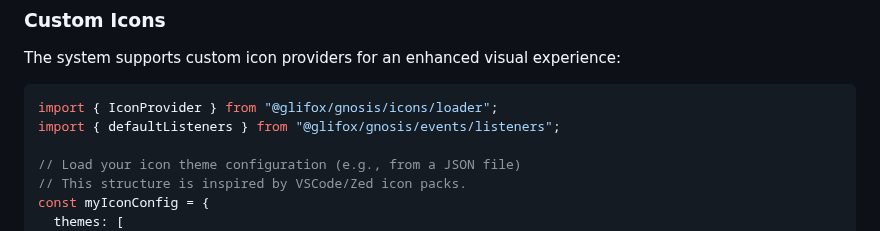
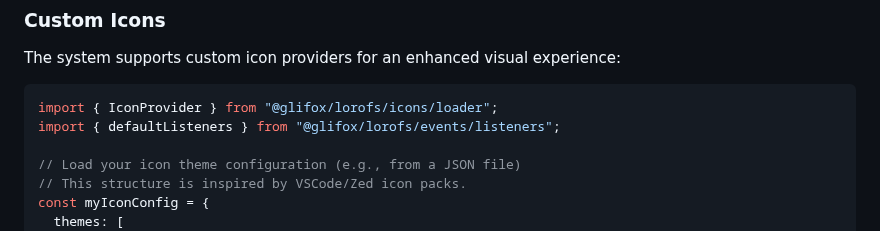
Before and after one commit to glifox/lorofs, a Markdown page: README.md, the part around one of its changes. Rendered like a GitHub page.

````diff
--- a/README.md
+++ b/README.md
@@ -202,8 +202,8 @@ const explorer = new Explorer(fs, el, {
 The system supports custom icon providers for an enhanced visual experience:
 
 ```ts
-import { IconProvider } from "@glifox/gnosis/icons/loader";
-import { defaultListeners } from "@glifox/gnosis/events/listeners";
+import { IconProvider } from "@glifox/lorofs/icons/loader";
+import { defaultListeners } from "@glifox/lorofs/events/listeners";
 
 // Load your icon theme configuration (e.g., from a JSON file)
 // This structure is inspired by VSCode/Zed icon packs.
````
Also changed, not shown: other parts of README.md (+9 -9 lines).
